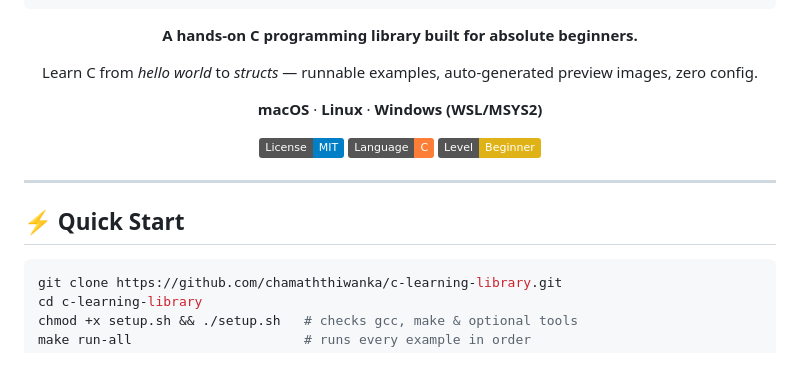
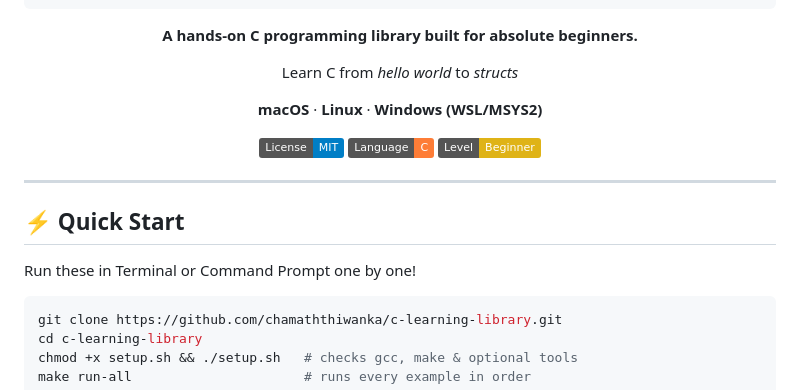
Before and after one commit to slimblastogenetic647/C-Learning-Library, a Markdown page: README.md, the part around the change. Rendered like a GitHub page; badges without logos; blank space fills up the shorter version.

Commit message:
Revise README content and add quick start section
Updated README to improve clarity and added quick start instructions.

````diff
--- a/README.md
+++ b/README.md
@@ -13,7 +13,7 @@
 
 **A hands-on C programming library built for absolute beginners.**
 
-Learn C from *hello world* to *structs* — runnable examples, auto-generated preview images, zero config.
+Learn C from *hello world* to *structs*
 
 **macOS** · **Linux** · **Windows (WSL/MSYS2)**
 
@@ -26,6 +26,8 @@ Learn C from *hello world* to *structs* — runnable examples, auto-generated pr
 ---
 
 ## ⚡ Quick Start
+
+Run these in Terminal or Command Prompt one by one!
 
 ```bash
 git clone https://github.com/chamaththiwanka/c-learning-library.git
````
